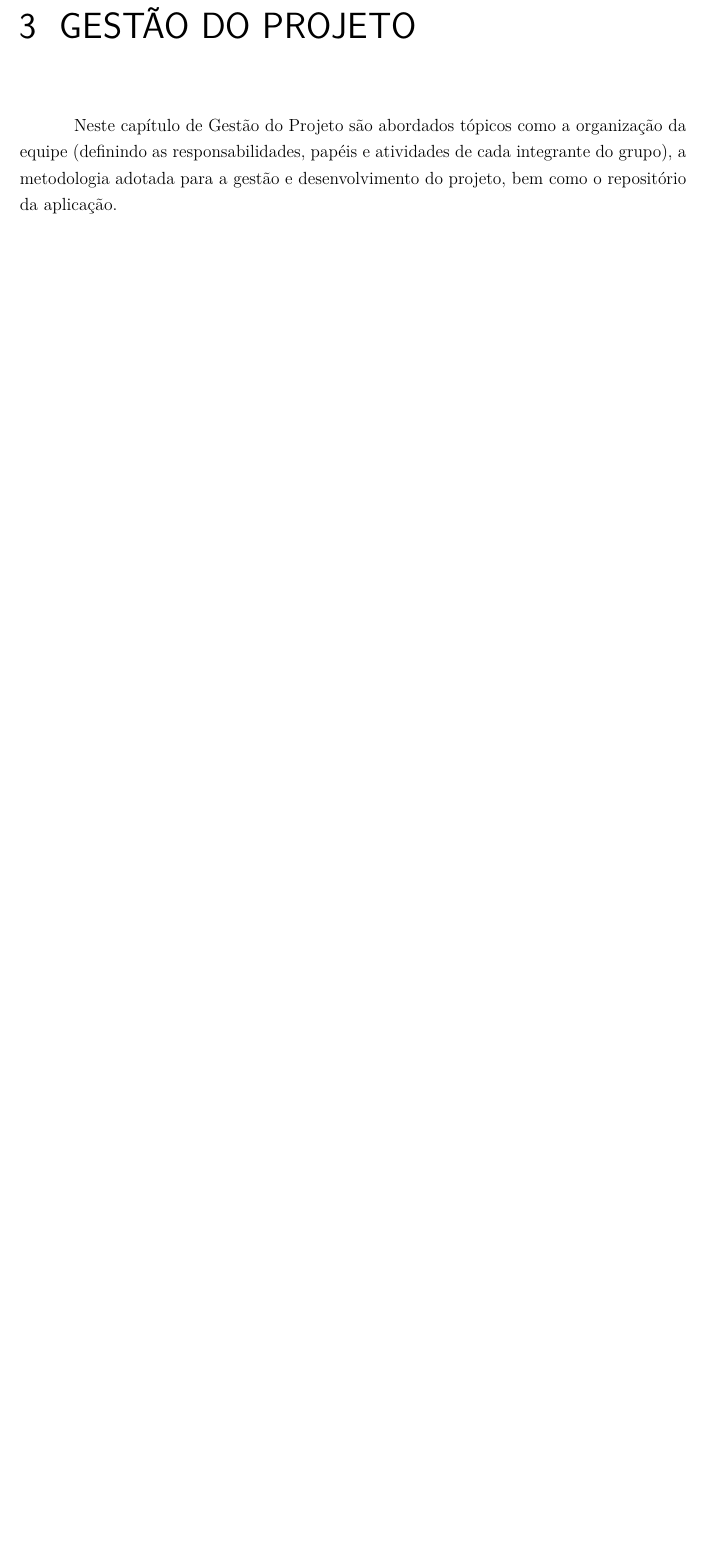
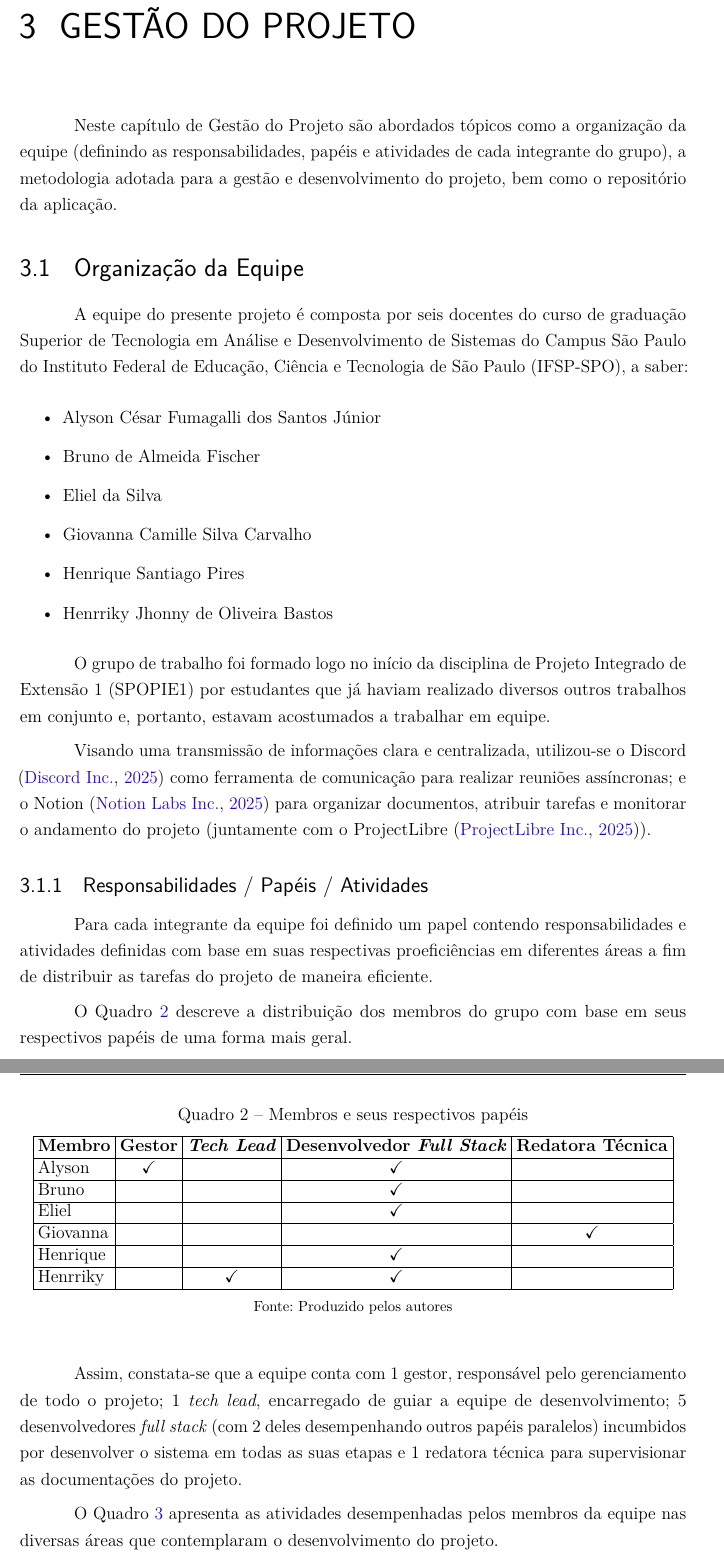
Before and after one commit to Henrriky/bs-beauty, a LaTeX thesis (docs/documentation/abntex2/main.tex, which reads docs/documentation/abntex2/cap03-gestao/03-01-organizacao-equipe.tex): part of page 41 of 52 before the commit and two parts of pages 27 and 28 of 38 after it, the two joined at a grey line, cut so that both start at the same text, the shorter picture padded with empty space. Compiled offline with pdfLaTeX.

Commit message:
docs: input 'organização da equipe' section in 'gestão do projeto' chapter

```diff
--- /dev/null
+++ b/docs/documentation/abntex2/cap03-gestao/03-01-organizacao-equipe.tex
@@ -0,0 +1,51 @@
+\section{Organização da Equipe}
+
+A equipe do presente projeto é composta por seis docentes do curso de graduação Superior de Tecnologia em Análise e Desenvolvimento de Sistemas do Campus São Paulo do Instituto Federal de Educação, Ciência e Tecnologia de São Paulo (IFSP-SPO), a saber:
+
+\begin{itemize}
+	\item Alyson César Fumagalli dos Santos Júnior
+	\item Bruno de Almeida Fischer
+	\item Eliel da Silva
+	\item Giovanna Camille Silva Carvalho
+	\item Henrique Santiago Pires
+	\item Henrriky Jhonny de Oliveira Bastos
+\end{itemize}
+
+O grupo de trabalho foi formado logo no início da disciplina de Projeto Integrado de Extensão 1 (SPOPIE1) por estudantes que já haviam realizado diversos outros trabalhos em conjunto e, portanto, estavam acostumados a trabalhar em equipe.
+
+Visando uma transmissão de informações clara e centralizada, utilizou-se o Discord \cite{Discord} como ferramenta de comunicação para realizar reuniões assíncronas; e o Notion \cite{Notion} para organizar documentos, atribuir tarefas e monitorar o andamento do projeto (juntamente com o ProjectLibre \cite{ProjectLibre}).
+
+\subsection{Responsabilidades / Papéis / Atividades}
+
+Para cada integrante da equipe foi definido um papel contendo responsabilidades e atividades definidas com base em suas respectivas proeficiências em diferentes áreas a fim de distribuir as tarefas do projeto de maneira eficiente.
+
+O Quadro \ref{frame:distribuicao-papeis} descreve a distribuição dos membros do grupo com base em seus respectivos papéis de uma forma mais geral.
+
+\begin{quadro}[ht]
+	\setlength{\tabcolsep}{3pt}
+	\begin{center}
+		\caption{\label{frame:distribuicao-papeis}Membros e seus respectivos papéis}
+		\begin{tabular}{|l|c|c|c|c|}
+			\hline
+			\textbf{Membro} & \textbf{Gestor} & \textbf{\textit{Tech Lead}} & \textbf{Desenvolvedor \textit{Full Stack}} & \textbf{Redatora Técnica} \\
+			\hline
+			Alyson & \checkmark &  & \checkmark &  \\
+			\hline
+			Bruno &  &  & \checkmark &  \\
+			\hline
+			Eliel &  &  & \checkmark &  \\
+			\hline
+			Giovanna &  &  &  & \checkmark \\
+			\hline
+			Henrique &  &  & \checkmark &  \\
+			\hline
+			Henrriky &  & \checkmark & \checkmark &  \\
+			\hline
+		\end{tabular}
+		\fonte{Produzido pelos autores}
+	\end{center}
+\end{quadro}
+
+\indent Assim, constata-se que a equipe conta com 1 gestor, responsável pelo gerenciamento de todo o projeto; 1 \textit{tech lead}, encarregado de guiar a equipe de desenvolvimento; 5 desenvolvedores \textit{full stack} (com 2 deles desempenhando outros papéis paralelos) incumbidos por desenvolver o sistema em todas as suas etapas e 1 redatora técnica para supervisionar as documentações do projeto.
+
+O Quadro \ref{quad:membros-atividades} apresenta as atividades desempenhadas pelos membros da equipe nas diversas áreas que contemplaram o desenvolvimento do projeto.
@@ -0,0 +56 @@
+		\caption{\label{quad:membros-atividades}Membros e suas atividades}
--- a/docs/documentation/abntex2/main.tex
+++ b/docs/documentation/abntex2/main.tex
@@ -2,7 +2,7 @@
 % -- opções da classe memoir --
 12pt,				% tamanho da fonte
 openany,			% capítulos iniciam na próxima pág disponível (sem inserir páginas em branco)
-twoside,			% para impressão em recto e verso. Oposto a oneside
+oneside,			% para impressão em recto e verso. Oposto a oneside
 a4paper,			% tamanho do papel.
 % -- opções da classe abntex2 --
 %chapter=TITLE,		% títulos de capítulos convertidos em letras maiúsculas
@@ -39,6 +39,10 @@ brazil				% o último idioma é o principal do documento
 % ---
 \usepackage[brazilian,hyperpageref]{backref}	 % Paginas com as citações na bibl
 \usepackage[alf]{abntex2cite}	% Citações padrão ABNT
+% ---
+% Pacotes adicionados pelos autores
+% ---
+\usepackage{enumitem}		% para personalizar listas numeradas
 
 % ---
 % CONFIGURAÇÕES DE PACOTES
@@ -58,6 +62,10 @@ brazil				% o último idioma é o principal do documento
 	\else
 	Citado #1 vezes nas páginas #2.%
 	\fi}%
+
+% Configuração do pacote enumitem
+% Aplicando o recuo em listas numeradas globalmente
+\setlist[enumerate]{leftmargin=2cm}
 % ---
 
 % ---
```
Also changed, not shown: docs/documentation/abntex2/cap03-gestao/03-00-gestao-projeto.tex (+2 -0 lines), docs/documentation/abntex2/referencias-bibliograficas.bib (+30 -0 lines), docs/documentation/abntex2/main.pdf, docs/documentation/abntex2/cap03-gestao/03-01-organizacao-equipe.tex (24 more changed lines), docs/documentation/abntex2/main.tex (1 more changed lines).
